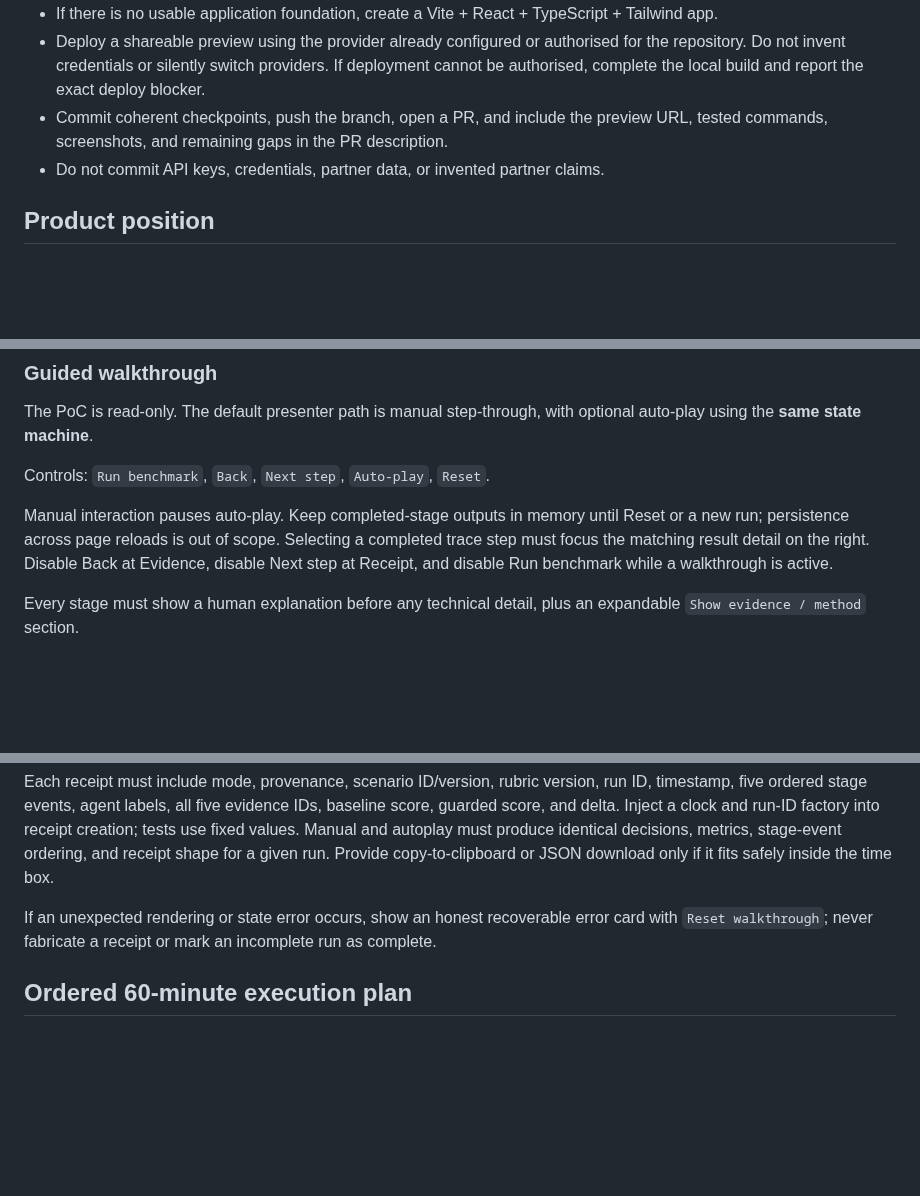
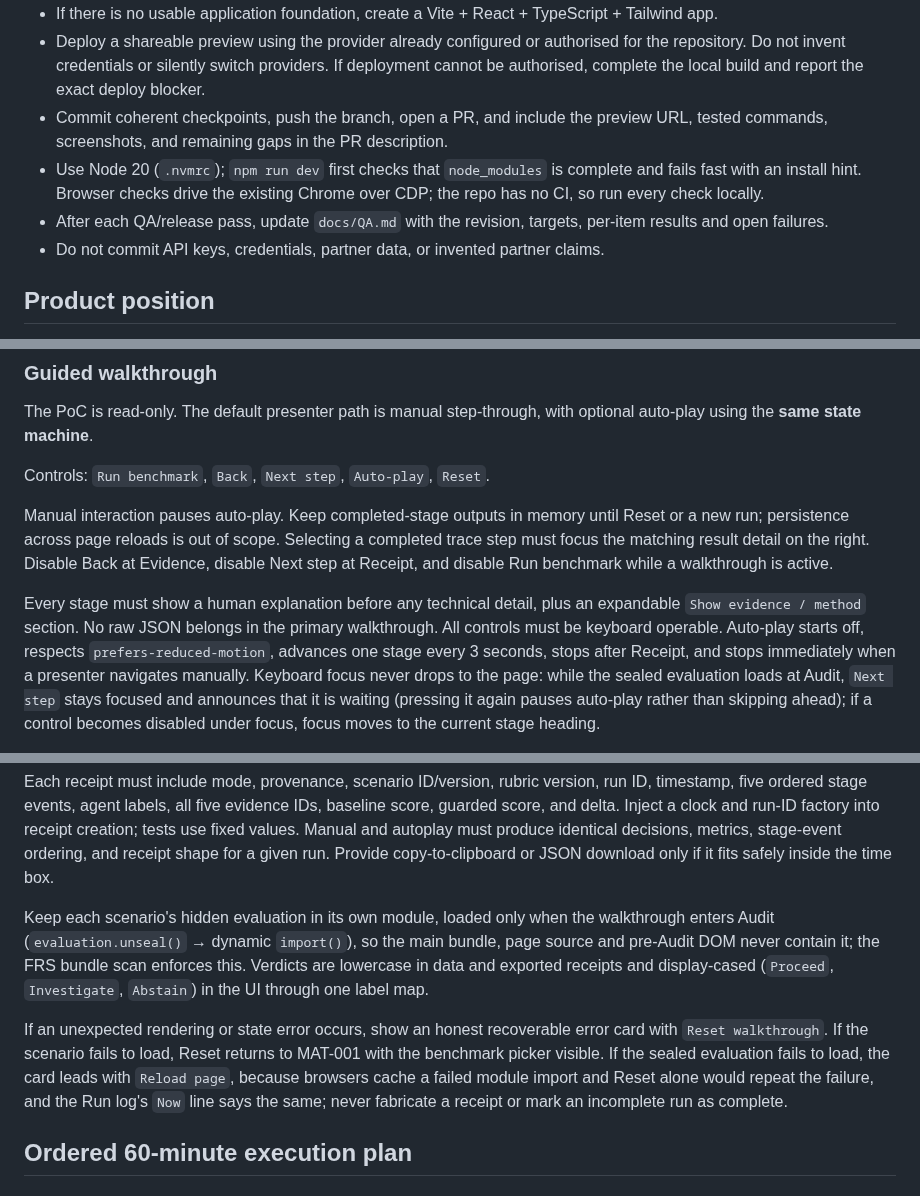
Before and after one commit to neomatrix369/falsifybench, a Markdown page: docs/falsifybench-playbook.md, 3 parts joined by grey strips. Rendered like a GitHub page; blank space fills up the shorter version.

Commit message:
docs(playbook): sync subthread changes (picker labels, per-benchmark claim, unseal focus, lazy sealed module, reload recovery, QA.md, dev guard); fix Run log paragraph order
Co-Authored-By: Devin AI <158243242+devin-ai-integration[bot]@users.noreply.github.com>

```diff
--- a/docs/falsifybench-playbook.md
+++ b/docs/falsifybench-playbook.md
@@ -18,6 +18,8 @@ The first runnable case is a materials-reliability release decision. The app mus
 - If there is no usable application foundation, create a Vite + React + TypeScript + Tailwind app.
 - Deploy a shareable preview using the provider already configured or authorised for the repository. Do not invent credentials or silently switch providers. If deployment cannot be authorised, complete the local build and report the exact deploy blocker.
 - Commit coherent checkpoints, push the branch, open a PR, and include the preview URL, tested commands, screenshots, and remaining gaps in the PR description.
+- Use Node 20 (`.nvmrc`); `npm run dev` first checks that `node_modules` is complete and fails fast with an install hint. Browser checks drive the existing Chrome over CDP; the repo has no CI, so run every check locally.
+- After each QA/release pass, update `docs/QA.md` with the revision, targets, per-item results and open failures.
 - Do not commit API keys, credentials, partner data, or invented partner claims.
 
 ## Product position
@@ -89,5 +91,5 @@ Controls: `Run benchmark`, `Back`, `Next step`, `Auto-play`, `Reset`.
 
 Manual interaction pauses auto-play. Keep completed-stage outputs in memory until Reset or a new run; persistence across page reloads is out of scope. Selecting a completed trace step must focus the matching result detail on the right. Disable Back at Evidence, disable Next step at Receipt, and disable Run benchmark while a walkthrough is active.
 
-Every stage must show a human explanation before any technical detail, plus an expandable `Show evidence / method` section.
+Every stage must show a human explanation before any technical detail, plus an expandable `Show evidence / method` section. No raw JSON belongs in the primary walkthrough. All controls must be keyboard operable. Auto-play starts off, respects `prefers-reduced-motion`, advances one stage every 3 seconds, stops after Receipt, and stops immediately when a presenter navigates manually. Keyboard focus never drops to the page: while the sealed evaluation loads at Audit, `Next step` stays focused and announces that it is waiting (pressing it again pauses auto-play rather than skipping ahead); if a control becomes disabled under focus, focus moves to the current stage heading.
 
@@ -298,7 +302,9 @@ The future partner adapter must reject an item without source metadata or proven
 
 Each receipt must include mode, provenance, scenario ID/version, rubric version, run ID, timestamp, five ordered stage events, agent labels, all five evidence IDs, baseline score, guarded score, and delta. Inject a clock and run-ID factory into receipt creation; tests use fixed values. Manual and autoplay must produce identical decisions, metrics, stage-event ordering, and receipt shape for a given run. Provide copy-to-clipboard or JSON download only if it fits safely inside the time box.
 
-If an unexpected rendering or state error occurs, show an honest recoverable error card with `Reset walkthrough`; never fabricate a receipt or mark an incomplete run as complete.
+Keep each scenario's hidden evaluation in its own module, loaded only when the walkthrough enters Audit (`evaluation.unseal()` → dynamic `import()`), so the main bundle, page source and pre-Audit DOM never contain it; the FRS bundle scan enforces this. Verdicts are lowercase in data and exported receipts and display-cased (`Proceed`, `Investigate`, `Abstain`) in the UI through one label map.
+
+If an unexpected rendering or state error occurs, show an honest recoverable error card with `Reset walkthrough`. If the scenario fails to load, Reset returns to MAT-001 with the benchmark picker visible. If the sealed evaluation fails to load, the card leads with `Reload page`, because browsers cache a failed module import and Reset alone would repeat the failure, and the Run log's `Now` line says the same; never fabricate a receipt or mark an incomplete run as complete.
 
 ## Ordered 60-minute execution plan
 
```
Also changed, not shown: other parts of docs/falsifybench-playbook.md (+5 -1 lines).
